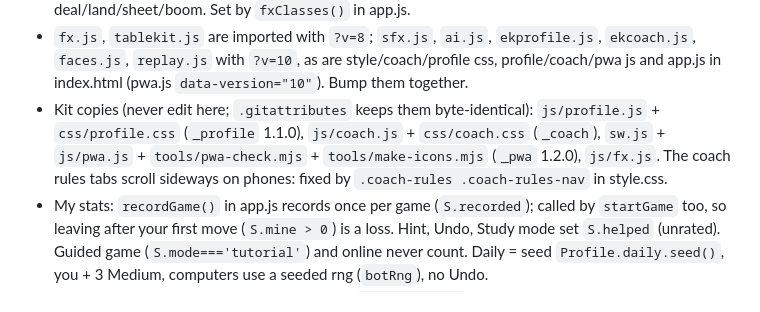
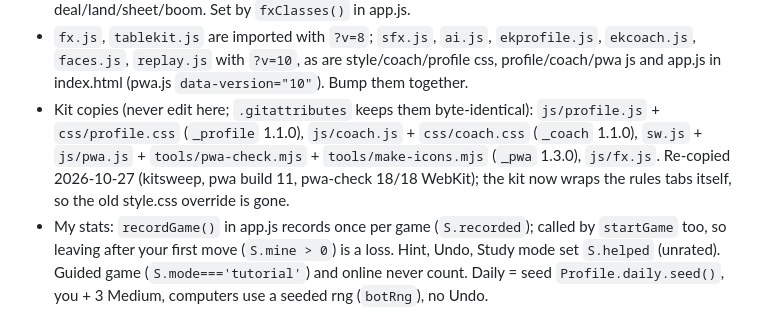
Before and after one commit to TimothyHadfield/exploding-kittens, a Markdown page: progress.md, the part around the change. Drawn GitHub-style.

Commit message:
progress: kitsweep (coach 1.1.0, pwa 1.3.0, checks)
Co-Authored-By: Claude Opus 5.5 (1M context) <noreply@anthropic.com>

```diff
--- a/progress.md
+++ b/progress.md
@@ -108,7 +108,7 @@ Online: sounds come from the snapshot log diff, so every player hears every move
 - Played-card glide: `act()` records hand rects in `S.fromRects`; `playOnto()` animates the pile card from there (online: waits for the snapshot). Others' cards get the `land` drop only when the top card changes (`S.lastTop`).
 - `html.fx-noanim` (Animations off) kills every CSS animation/transition; `html.fx-fast` shortens deal/land/sheet/boom. Set by `fxClasses()` in app.js.
 - `fx.js`, `tablekit.js` are imported with `?v=8`; `sfx.js`, `ai.js`, `ekprofile.js`, `ekcoach.js`, `faces.js`, `replay.js` with `?v=10`, as are style/coach/profile css, profile/coach/pwa js and app.js in index.html (pwa.js `data-version="10"`). Bump them together.
-- Kit copies (never edit here; `.gitattributes` keeps them byte-identical): `js/profile.js` + `css/profile.css` (`_profile` 1.1.0), `js/coach.js` + `css/coach.css` (`_coach`), `sw.js` + `js/pwa.js` + `tools/pwa-check.mjs` + `tools/make-icons.mjs` (`_pwa` 1.2.0), `js/fx.js`. The coach rules tabs scroll sideways on phones: fixed by `.coach-rules .coach-rules-nav` in style.css.
+- Kit copies (never edit here; `.gitattributes` keeps them byte-identical): `js/profile.js` + `css/profile.css` (`_profile` 1.1.0), `js/coach.js` + `css/coach.css` (`_coach` 1.1.0), `sw.js` + `js/pwa.js` + `tools/pwa-check.mjs` + `tools/make-icons.mjs` (`_pwa` 1.3.0), `js/fx.js`. Re-copied 2026-10-27 (kitsweep, pwa build 11, pwa-check 18/18 WebKit); the kit now wraps the rules tabs itself, so the old style.css override is gone.
 - My stats: `recordGame()` in app.js records once per game (`S.recorded`); called by `startGame` too, so leaving after your first move (`S.mine > 0`) is a loss. Hint, Undo, Study mode set `S.helped` (unrated). Guided game (`S.mode==='tutorial'`) and online never count. Daily = seed `Profile.daily.seed()`, you + 3 Medium, computers use a seeded rng (`botRng`), no Undo.
 - Guided game: seed 3414, 3 players vs 2 Easy (`js/ekcoach.js`); the steps depend on that deal (See the Future shows a kitten 2nd). Change the engine's deal and re-find a seed.
 - `habitOpts`: the computers model each other's hiding habit only at 3+ alive players (heads-up it cost Hard 11 points). Hard's hide mix is `HARD_HIDE` in ai.js; `placeWeights('hard')` must match it (tested).
```
